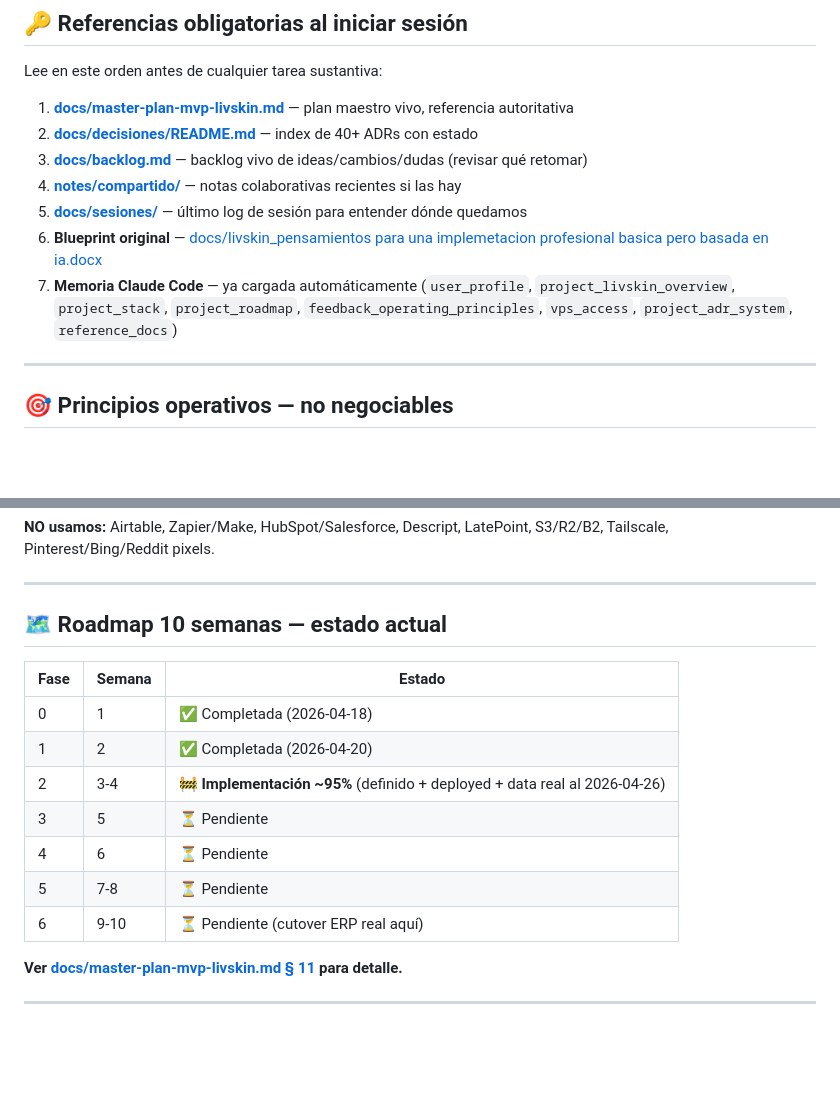
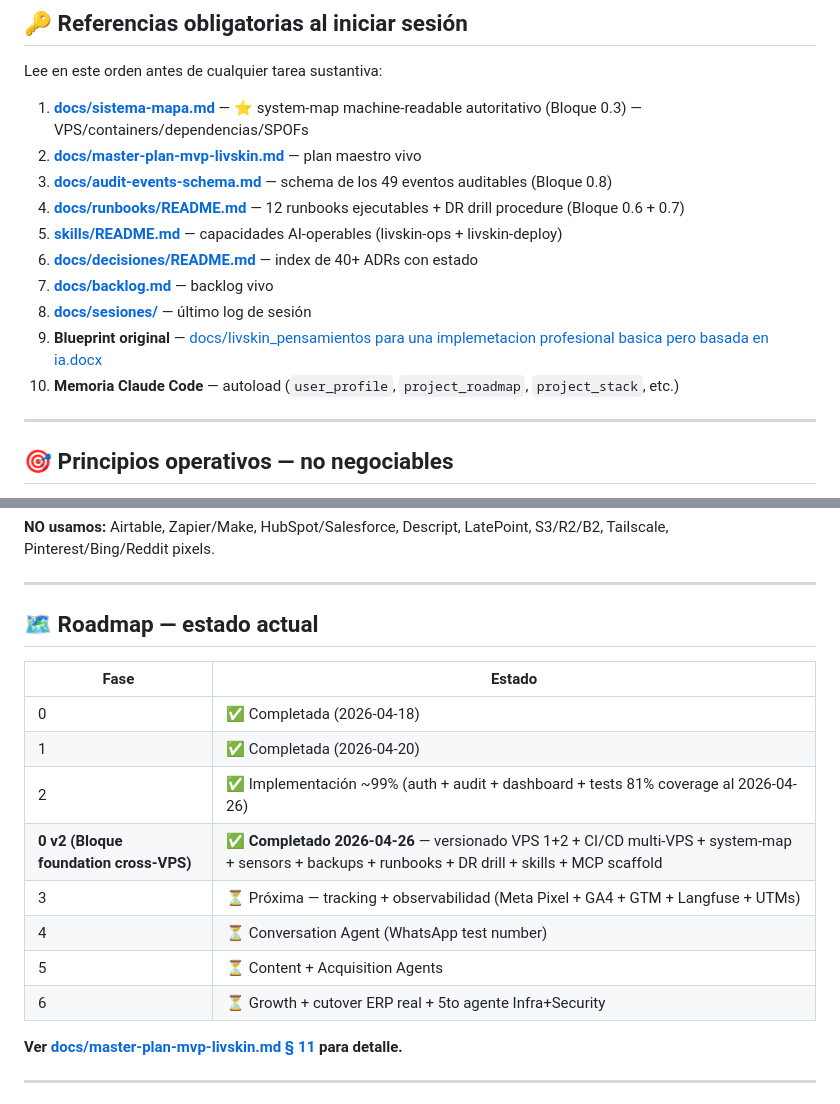
Before and after one commit to DarioUrrutia/livskin-revops, a Markdown page: CLAUDE.md, 2 parts joined by grey strips. Rendered like a GitHub page; blank space fills up the shorter version.

```diff
--- a/CLAUDE.md
+++ b/CLAUDE.md
@@ -22,13 +22,16 @@
 
 Lee en este orden antes de cualquier tarea sustantiva:
 
-1. **[docs/master-plan-mvp-livskin.md](docs/master-plan-mvp-livskin.md)** — plan maestro vivo, referencia autoritativa
-2. **[docs/decisiones/README.md](docs/decisiones/README.md)** — index de 40+ ADRs con estado
-3. **[docs/backlog.md](docs/backlog.md)** — backlog vivo de ideas/cambios/dudas (revisar qué retomar)
-4. **[notes/compartido/](notes/compartido/)** — notas colaborativas recientes si las hay
-5. **[docs/sesiones/](docs/sesiones/)** — último log de sesión para entender dónde quedamos
-6. **Blueprint original** — [docs/livskin_pensamientos para una implemetacion profesional basica pero basada en ia.docx](docs/livskin_pensamientos%20para%20una%20implemetacion%20profesional%20basica%20pero%20basada%20en%20ia.docx)
-7. **Memoria Claude Code** — ya cargada automáticamente (`user_profile`, `project_livskin_overview`, `project_stack`, `project_roadmap`, `feedback_operating_principles`, `vps_access`, `project_adr_system`, `reference_docs`)
+1. **[docs/sistema-mapa.md](docs/sistema-mapa.md)** — ⭐ system-map machine-readable autoritativo (Bloque 0.3) — VPS/containers/dependencias/SPOFs
+2. **[docs/master-plan-mvp-livskin.md](docs/master-plan-mvp-livskin.md)** — plan maestro vivo
+3. **[docs/audit-events-schema.md](docs/audit-events-schema.md)** — schema de los 49 eventos auditables (Bloque 0.8)
+4. **[docs/runbooks/README.md](docs/runbooks/README.md)** — 12 runbooks ejecutables + DR drill procedure (Bloque 0.6 + 0.7)
+5. **[skills/README.md](skills/README.md)** — capacidades AI-operables (livskin-ops + livskin-deploy)
+6. **[docs/decisiones/README.md](docs/decisiones/README.md)** — index de 40+ ADRs con estado
+7. **[docs/backlog.md](docs/backlog.md)** — backlog vivo
+8. **[docs/sesiones/](docs/sesiones/)** — último log de sesión
+9. **Blueprint original** — [docs/livskin_pensamientos para una implemetacion profesional basica pero basada en ia.docx](docs/livskin_pensamientos%20para%20una%20implemetacion%20profesional%20basica%20pero%20basada%20en%20ia.docx)
+10. **Memoria Claude Code** — autoload (`user_profile`, `project_roadmap`, `project_stack`, etc.)
 
 ---
 
@@ -154,17 +157,18 @@ Union VPS - Maestro - Livskin/           ← este folder = hub central
 
 ---
 
-## 🗺️ Roadmap 10 semanas — estado actual
+## 🗺️ Roadmap — estado actual
 
-| Fase | Semana | Estado |
-|---|---|---|
-| 0 | 1 | ✅ Completada (2026-04-18) |
-| 1 | 2 | ✅ Completada (2026-04-20) |
-| 2 | 3-4 | 🚧 **Implementación ~95%** (definido + deployed + data real al 2026-04-26) |
-| 3 | 5 | ⏳ Pendiente |
-| 4 | 6 | ⏳ Pendiente |
-| 5 | 7-8 | ⏳ Pendiente |
-| 6 | 9-10 | ⏳ Pendiente (cutover ERP real aquí) |
+| Fase | Estado |
+|---|---|
+| 0 | ✅ Completada (2026-04-18) |
+| 1 | ✅ Completada (2026-04-20) |
+| 2 | ✅ Implementación ~99% (auth + audit + dashboard + tests 81% coverage al 2026-04-26) |
+| **0 v2 (Bloque foundation cross-VPS)** | ✅ **Completado 2026-04-26** — versionado VPS 1+2 + CI/CD multi-VPS + system-map + sensors + backups + runbooks + DR drill + skills + MCP scaffold |
+| 3 | ⏳ Próxima — tracking + observabilidad (Meta Pixel + GA4 + GTM + Langfuse + UTMs) |
+| 4 | ⏳ Conversation Agent (WhatsApp test number) |
+| 5 | ⏳ Content + Acquisition Agents |
+| 6 | ⏳ Growth + cutover ERP real + 5to agente Infra+Security |
 
 **Ver [docs/master-plan-mvp-livskin.md § 11](docs/master-plan-mvp-livskin.md#11-roadmap-10-semanas-con-6-workstreams) para detalle.**
 
```
Also changed, not shown: other parts of CLAUDE.md (+40 -2 lines), docs/sesiones/2026-04-26-bloque-foundation-cross-vps.md (added, +230 -0 lines).
